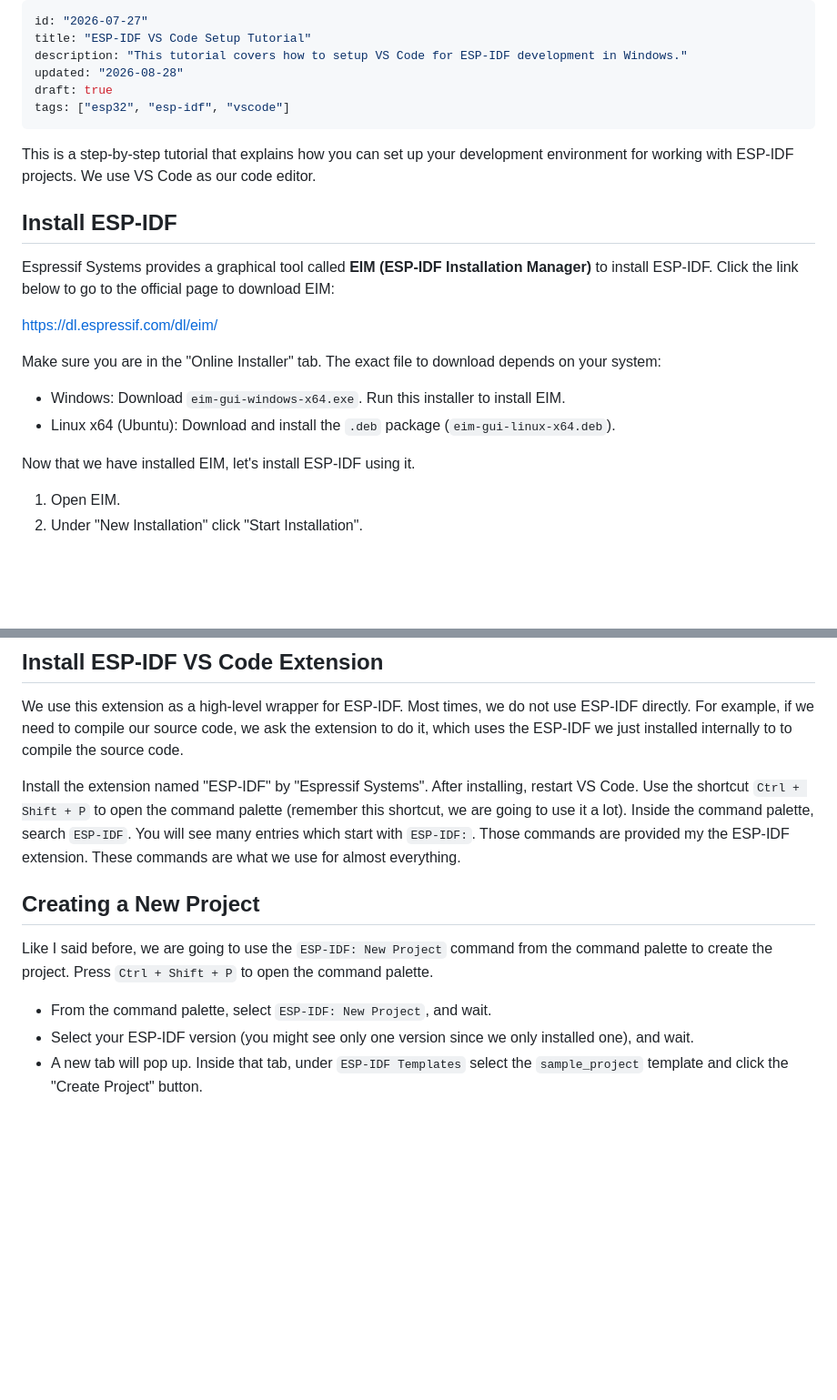
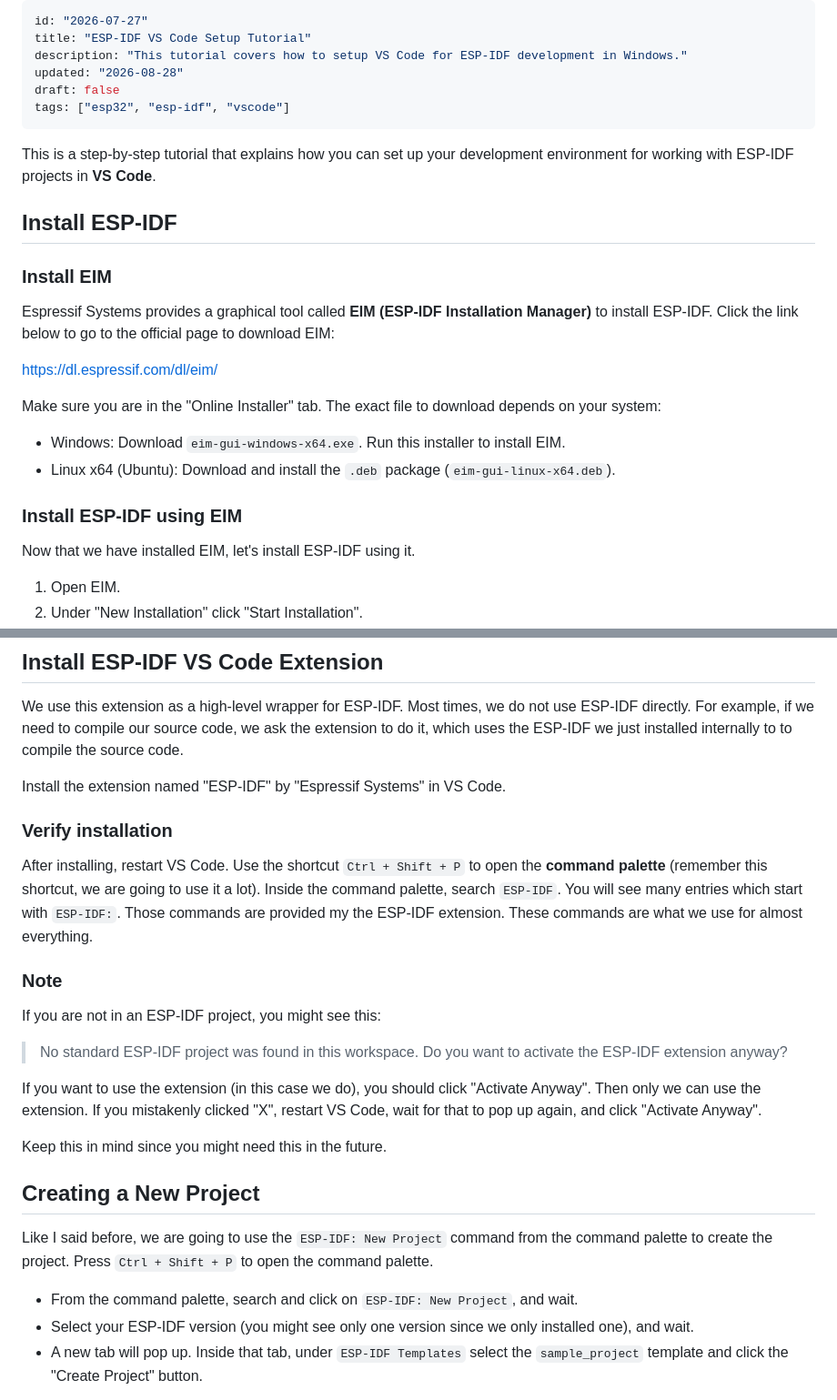
Before and after one commit to effessdev/effessdev.github.io, a Markdown page: posts/esp-idf-vs-code-setup.md, 2 parts joined by grey strips. Shown at 91% size. Rendered like a GitHub page; blank space fills up the shorter version.

```diff
--- a/posts/esp-idf-vs-code-setup.md
+++ b/posts/esp-idf-vs-code-setup.md
@@ -3,13 +3,15 @@ id: "2026-07-27"
 title: "ESP-IDF VS Code Setup Tutorial"
 description: "This tutorial covers how to setup VS Code for ESP-IDF development in Windows."
 updated: "2026-08-28"
-draft: true
+draft: false
 tags: ["esp32", "esp-idf", "vscode"]
 ---
 
-This is a step-by-step tutorial that explains how you can set up your development environment for working with ESP-IDF projects. We use VS Code as our code editor.
+This is a step-by-step tutorial that explains how you can set up your development environment for working with ESP-IDF projects in **VS Code**.
 
 ## Install ESP-IDF
+
+### Install EIM
 
 Espressif Systems provides a graphical tool called **EIM (ESP-IDF Installation Manager)** to install ESP-IDF. Click the link below to go to the official page to download EIM:
 
@@ -19,6 +21,8 @@ Make sure you are in the "Online Installer" tab. The exact file to download depe
 
 - Windows: Download `eim-gui-windows-x64.exe`. Run this installer to install EIM.
 - Linux x64 (Ubuntu): Download and install the `.deb` package (`eim-gui-linux-x64.deb`).
+
+### Install ESP-IDF using EIM
 
 Now that we have installed EIM, let's install ESP-IDF using it.
 
@@ -31,13 +35,27 @@ Now that we have installed EIM, let's install ESP-IDF using it.
 
 We use this extension as a high-level wrapper for ESP-IDF. Most times, we do not use ESP-IDF directly. For example, if we need to compile our source code, we ask the extension to do it, which uses the ESP-IDF we just installed internally to to compile the source code.
 
-Install the extension named "ESP-IDF" by "Espressif Systems". After installing, restart VS Code. Use the shortcut `Ctrl + Shift + P` to open the command palette (remember this shortcut, we are going to use it a lot). Inside the command palette, search `ESP-IDF`. You will see many entries which start with `ESP-IDF:`. Those commands are provided my the ESP-IDF extension. These commands are what we use for almost everything.
+Install the extension named "ESP-IDF" by "Espressif Systems" in VS Code.
+
+### Verify installation
+
+After installing, restart VS Code. Use the shortcut `Ctrl + Shift + P` to open the **command palette** (remember this shortcut, we are going to use it a lot). Inside the command palette, search `ESP-IDF`. You will see many entries which start with `ESP-IDF:`. Those commands are provided my the ESP-IDF extension. These commands are what we use for almost everything.
+
+### Note
+
+If you are not in an ESP-IDF project, you might see this:
+
+> No standard ESP-IDF project was found in this workspace. Do you want to activate the ESP-IDF extension anyway?
+
+If you want to use the extension (in this case we do), you should click "Activate Anyway". Then only we can use the extension. If you mistakenly clicked "X", restart VS Code, wait for that to pop up again, and click "Activate Anyway".
+
+Keep this in mind since you might need this in the future.
 
 ## Creating a New Project
 
 Like I said before, we are going to use the `ESP-IDF: New Project` command from the command palette to create the project. Press `Ctrl + Shift + P` to open the command palette.
 
-- From the command palette, select `ESP-IDF: New Project`, and wait.
+- From the command palette, search and click on `ESP-IDF: New Project`, and wait.
 - Select your ESP-IDF version (you might see only one version since we only installed one), and wait.
 - A new tab will pop up. Inside that tab, under `ESP-IDF Templates` select the `sample_project` template and click the "Create Project" button.
 
```
Also changed, not shown: other parts of posts/esp-idf-vs-code-setup.md (+104 -11 lines).
